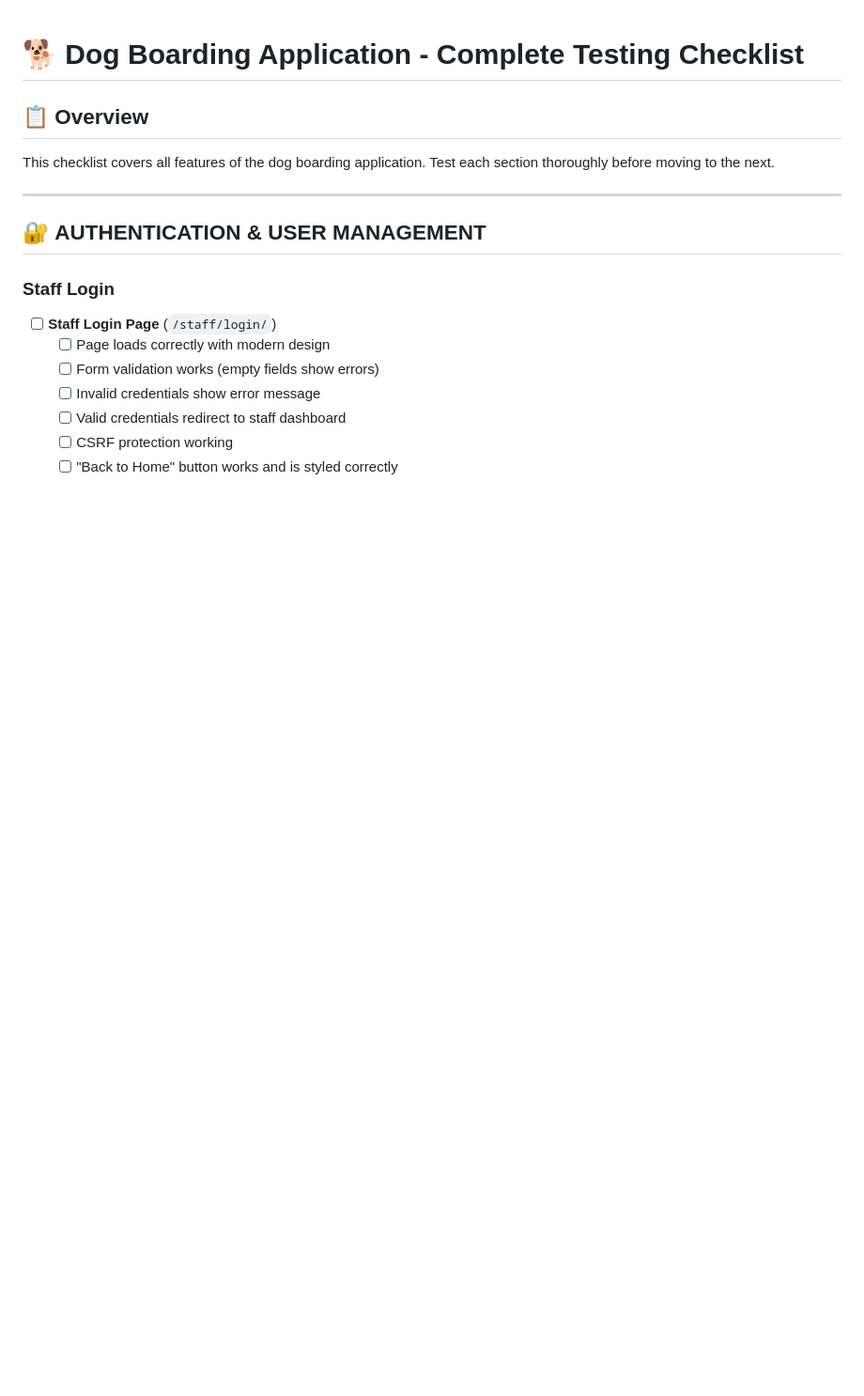
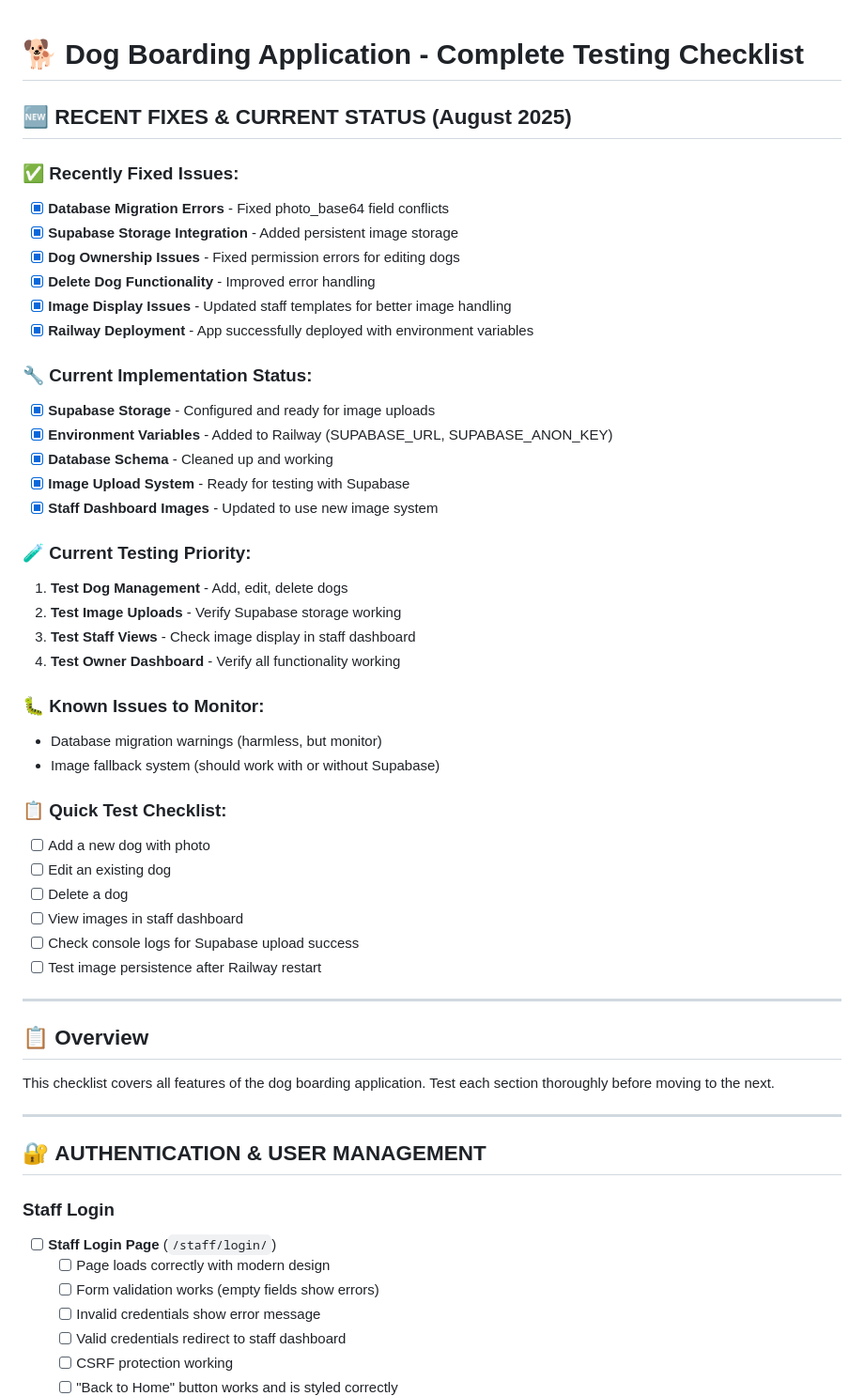
Before and after one commit to deannariddlespur/first-project, a Markdown page: first-project-1/TESTING_CHECKLIST.md, the part around the change. Shown: that part at 94% size. Rendered like a GitHub page; blank space fills up the shorter version.

Commit message:
Update testing checklist with recent fixes and current status

```diff
--- a/first-project-1/TESTING_CHECKLIST.md
+++ b/first-project-1/TESTING_CHECKLIST.md
@@ -1,4 +1,41 @@
 # 🐕 Dog Boarding Application - Complete Testing Checklist
+
+## 🆕 **RECENT FIXES & CURRENT STATUS (August 2025)**
+
+### ✅ **Recently Fixed Issues:**
+- [x] **Database Migration Errors** - Fixed photo_base64 field conflicts
+- [x] **Supabase Storage Integration** - Added persistent image storage
+- [x] **Dog Ownership Issues** - Fixed permission errors for editing dogs
+- [x] **Delete Dog Functionality** - Improved error handling
+- [x] **Image Display Issues** - Updated staff templates for better image handling
+- [x] **Railway Deployment** - App successfully deployed with environment variables
+
+### 🔧 **Current Implementation Status:**
+- [x] **Supabase Storage** - Configured and ready for image uploads
+- [x] **Environment Variables** - Added to Railway (SUPABASE_URL, SUPABASE_ANON_KEY)
+- [x] **Database Schema** - Cleaned up and working
+- [x] **Image Upload System** - Ready for testing with Supabase
+- [x] **Staff Dashboard Images** - Updated to use new image system
+
+### 🧪 **Current Testing Priority:**
+1. **Test Dog Management** - Add, edit, delete dogs
+2. **Test Image Uploads** - Verify Supabase storage working
+3. **Test Staff Views** - Check image display in staff dashboard
+4. **Test Owner Dashboard** - Verify all functionality working
+
+### 🐛 **Known Issues to Monitor:**
+- Database migration warnings (harmless, but monitor)
+- Image fallback system (should work with or without Supabase)
+
+### 📋 **Quick Test Checklist:**
+- [ ] Add a new dog with photo
+- [ ] Edit an existing dog
+- [ ] Delete a dog
+- [ ] View images in staff dashboard
+- [ ] Check console logs for Supabase upload success
+- [ ] Test image persistence after Railway restart
+
+---
 
 ## 📋 Overview
 This checklist covers all features of the dog boarding application. Test each section thoroughly before moving to the next.
```
